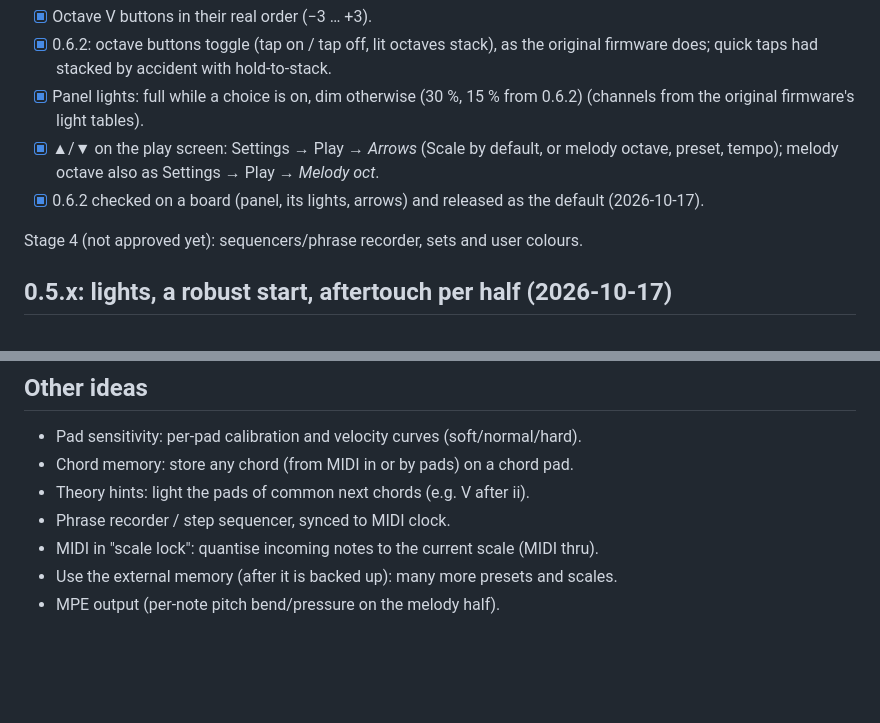
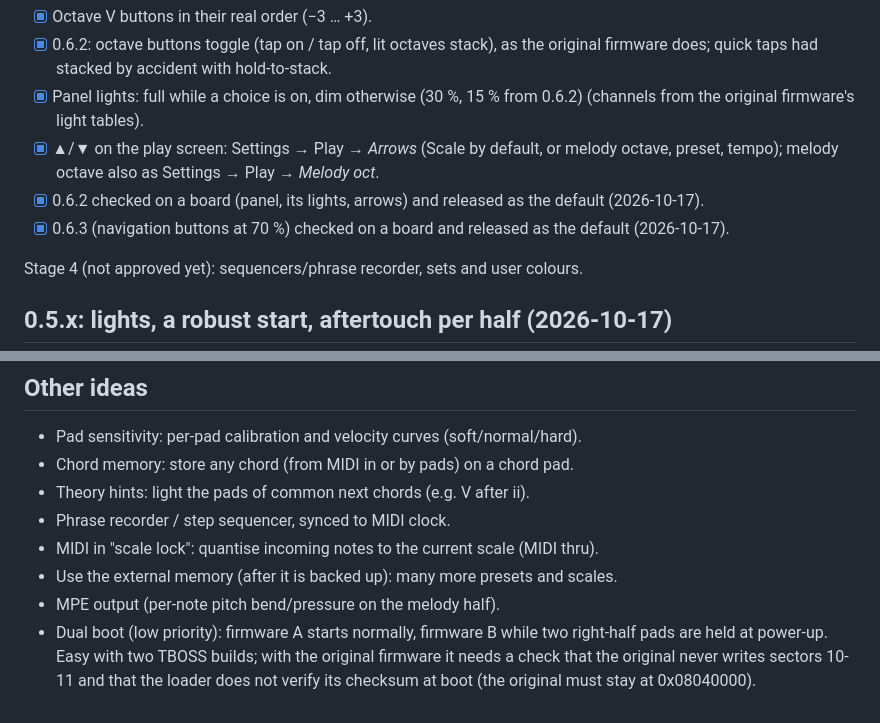
Before and after one commit to armandhammer/TBOSS, a Markdown page: docs/roadmap.md, 2 parts joined by grey strips. Rendered like a GitHub page; blank space fills up the shorter version.

Commit message:
0.6.3 is the current release
Co-Authored-By: Claude Opus 5.5 <noreply@anthropic.com>

```diff
--- a/docs/roadmap.md
+++ b/docs/roadmap.md
@@ -31,6 +31,7 @@ unless marked. (Written so it can also go into the public TBOSS repository.)
 - [x] ▲/▼ on the play screen: Settings → Play → *Arrows* (Scale by default, or melody
       octave, preset, tempo); melody octave also as Settings → Play → *Melody oct*.
 - [x] 0.6.2 checked on a board (panel, its lights, arrows) and released as the default (2026-10-17).
+- [x] 0.6.3 (navigation buttons at 70 %) checked on a board and released as the default (2026-10-17).
 
 Stage 4 (not approved yet): sequencers/phrase recorder, sets and user colours.
 
@@ -144,3 +145,7 @@ Stored as a new settings record, so presets and the settings backup carry it.
 - MIDI in "scale lock": quantise incoming notes to the current scale (MIDI thru).
 - Use the external memory (after it is backed up): many more presets and scales.
 - MPE output (per-note pitch bend/pressure on the melody half).
+- Dual boot (low priority): firmware A starts normally, firmware B while two right-half
+  pads are held at power-up. Easy with two TBOSS builds; with the original firmware it
+  needs a check that the original never writes sectors 10-11 and that the loader does not
+  verify its checksum at boot (the original must stay at 0x08040000).
```
Also changed, not shown: README.md (+2 -2 lines).
